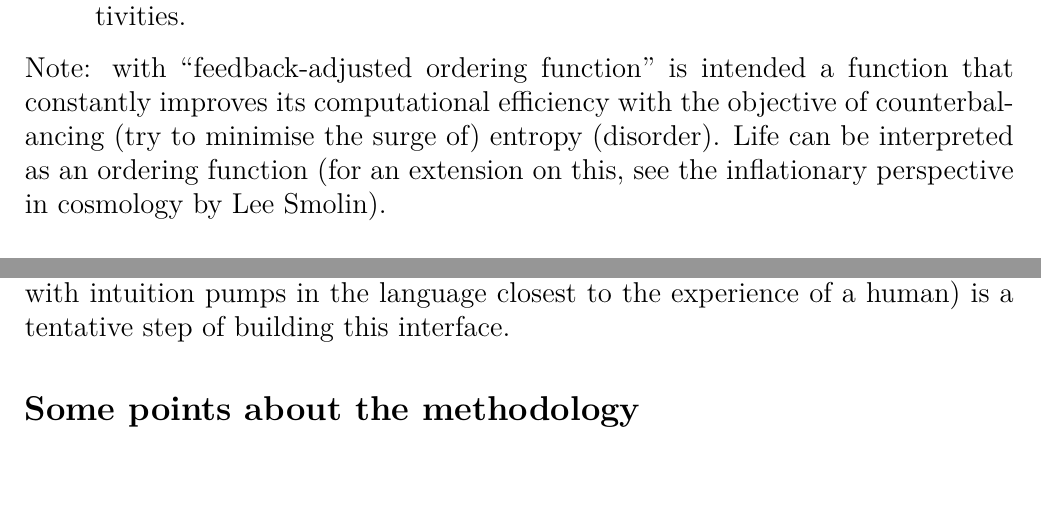
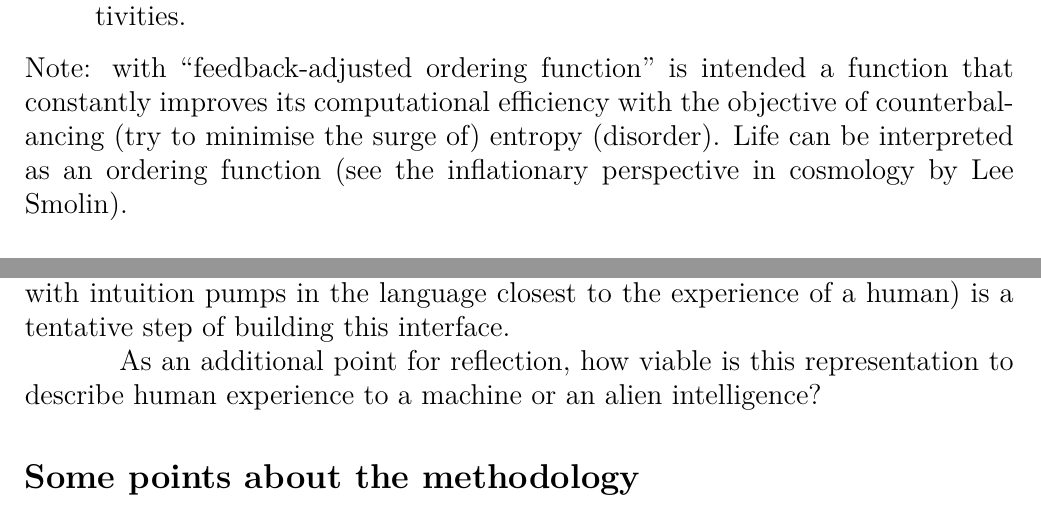
Before and after one commit to Mec-iS/cybint, a LaTeX document (src/cybint.tex): two parts of pages 30 and 31 of 41, joined at a grey line, cut so that both start at the same text, the shorter picture padded with empty space. Compiled offline with pdfLaTeX.

Commit message:
Add note

```diff
--- a/src/cybint.tex
+++ b/src/cybint.tex
@@ -520,10 +520,12 @@ Willing for this kind of search has been somehow submerged in the underwood of p
 \item C. the ability of the human (as an example of “intelligent” being, or being with the capabilities for defining a model of the self) is to evolutionary acknowledge, then reason about and, in recent times, to program interfaces as described in A and B.
 \item D. An arbitrary number of interfaces can be defined (described). Their behaviours and characteristics are defined (discovered) by the different disciplines for the sake of their scientific enquiries. Their validity is measured in terms of fitness among different and diverse controlled experimental activities.
 \end{itemize}
-Note: with \textquote{feedback-adjusted ordering function} is intended a function that constantly improves its computational efficiency with the objective of counterbalancing (try to minimise the surge of) entropy (disorder). Life can be interpreted as an ordering function (for an extension on this, see the inflationary perspective in cosmology by Lee Smolin).
+Note: with \textquote{feedback-adjusted ordering function} is intended a function that constantly improves its computational efficiency with the objective of counterbalancing (try to minimise the surge of) entropy (disorder). Life can be interpreted as an ordering function (see the inflationary perspective in cosmology by Lee Smolin).
 \newline
 \newline
 This brief enumeration of rules tries to establish a minimal reference to define a basic leverage to allow a self-model perspective of consciousness starting from a structural-first approach. For a summary of different frameworks about consciousness and how they compare see \cite{SchuGraz/niac001}. The ruleset presented above tries to provide a higher-level entrypoint to the different paradigms currently in the literature \cite{SchuGraz/niac001}, it is an attempt to fill the skill gap between practitioners/end-user and the paradigms currently taking part in the neuroscientific debate. This is an \textit{important layer} that it is needed for anybody that work with or disseminate knowledge about what is and what is going to be synthetic intelligence. Without this missing link there could be no engineering of knowledge in a time of intelligent machine as the a necessary module between synthetic experience in the machine and in the human is the need to provide association between them. In the same way we are struggling to associate digital and real-life human experiences, as biological intelligence we will have a chance to work proficuously in collaboration with intelligent machines only providing an experiential interface between the human and the synthetic. The establishment of rulesets that can be represented in a structural-first form (the language closest to the experience of a mathematical machine) using the tools of reasoning (like done in this text with intuition pumps in the language closest to the experience of a human) is a tentative step of building this interface.
+\newline
+\hspace*{15mm} As an additional point for reflection, how viable is this representation to describe human experience to a machine or an alien intelligence?
 
 \subsection*{Some points about the methodology}
 \label{subsec:methodology}
```
Also changed, not shown: cybint.pdf, 3 other files.
